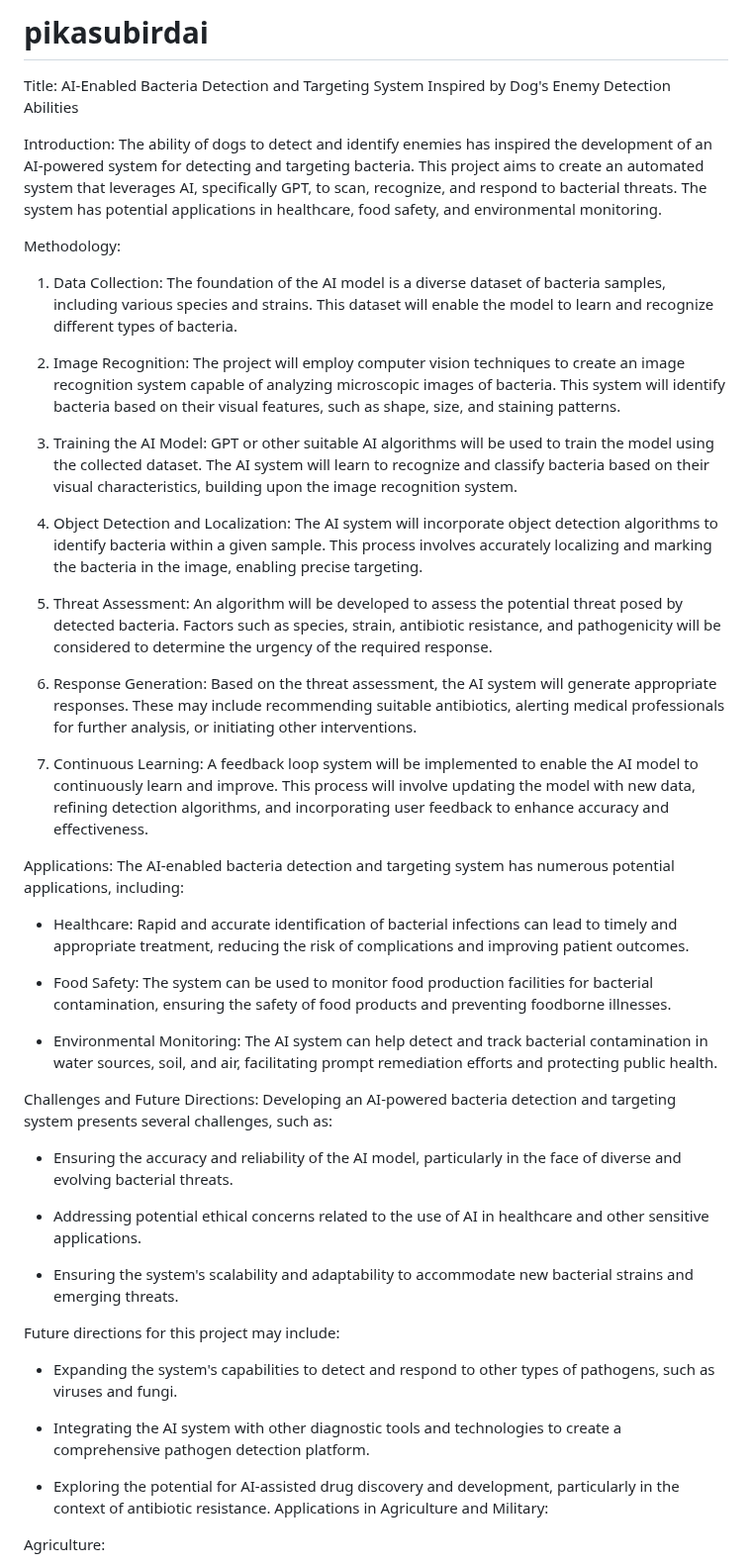
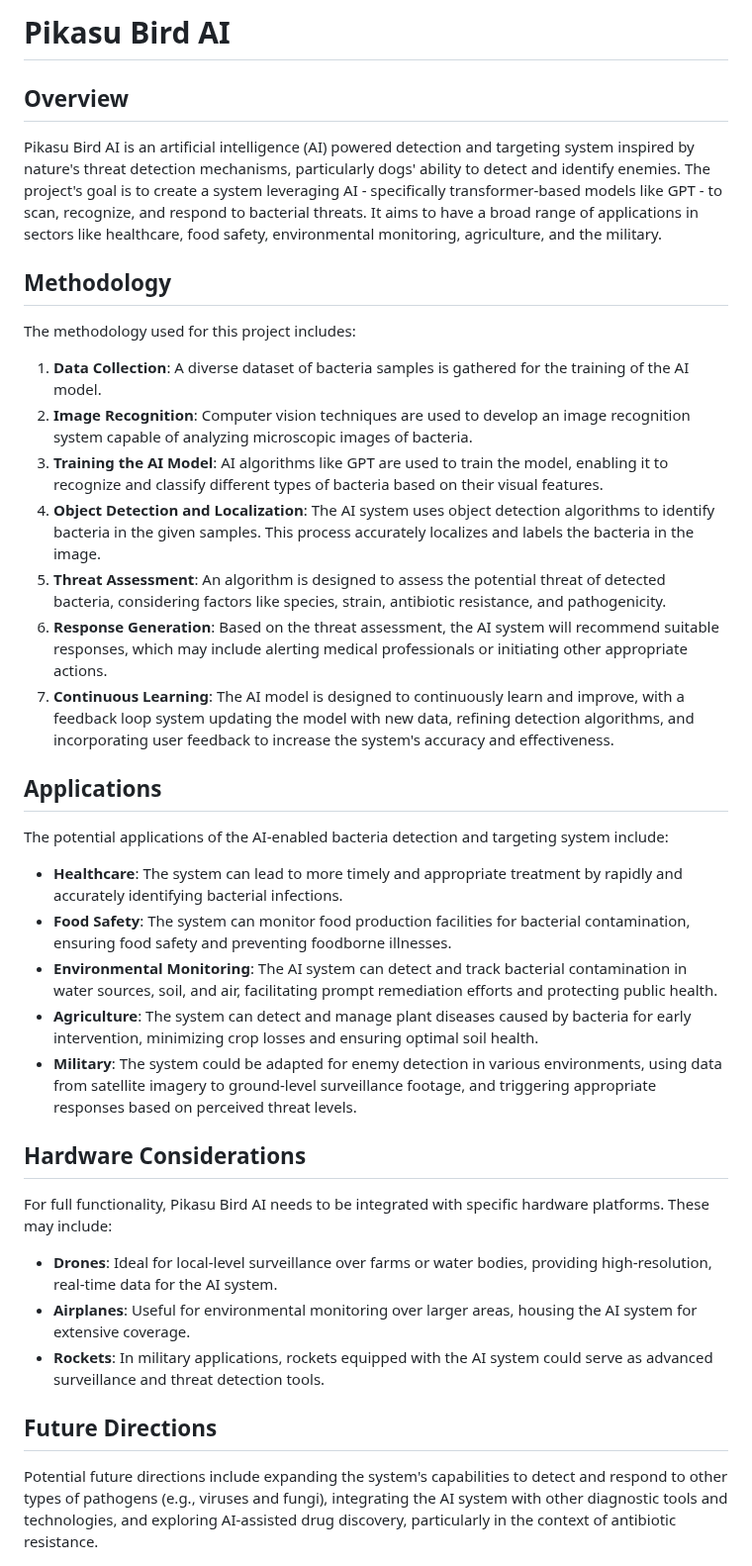
Before and after one commit to VishwamAI/PikasuBirdAi, a Markdown page: README.md, the part around one of its changes. Shown at 99% size. GitHub-like rendering.

```diff
--- a/README.md
+++ b/README.md
@@ -1,50 +1,35 @@
-# pikasubirdai
-Title: AI-Enabled Bacteria Detection and Targeting System Inspired by Dog's Enemy Detection Abilities
+# Pikasu Bird AI
 
-Introduction:
-The ability of dogs to detect and identify enemies has inspired the development of an AI-powered system for detecting and targeting bacteria. This project aims to create an automated system that leverages AI, specifically GPT, to scan, recognize, and respond to bacterial threats. The system has potential applications in healthcare, food safety, and environmental monitoring.
+## Overview
+Pikasu Bird AI is an artificial intelligence (AI) powered detection and targeting system inspired by nature's threat detection mechanisms, particularly dogs' ability to detect and identify enemies. The project's goal is to create a system leveraging AI - specifically transformer-based models like GPT - to scan, recognize, and respond to bacterial threats. It aims to have a broad range of applications in sectors like healthcare, food safety, environmental monitoring, agriculture, and the military.
 
-Methodology:
-1. Data Collection: The foundation of the AI model is a diverse dataset of bacteria samples, including various species and strains. This dataset will enable the model to learn and recognize different types of bacteria.
+## Methodology
+The methodology used for this project includes:
 
-2. Image Recognition: The project will employ computer vision techniques to create an image recognition system capable of analyzing microscopic images of bacteria. This system will identify bacteria based on their visual features, such as shape, size, and staining patterns.
+1. **Data Collection**: A diverse dataset of bacteria samples is gathered for the training of the AI model.
+2. **Image Recognition**: Computer vision techniques are used to develop an image recognition system capable of analyzing microscopic images of bacteria.
+3. **Training the AI Model**: AI algorithms like GPT are used to train the model, enabling it to recognize and classify different types of bacteria based on their visual features.
+4. **Object Detection and Localization**: The AI system uses object detection algorithms to identify bacteria in the given samples. This process accurately localizes and labels the bacteria in the image.
+5. **Threat Assessment**: An algorithm is designed to assess the potential threat of detected bacteria, considering factors like species, strain, antibiotic resistance, and pathogenicity.
+6. **Response Generation**: Based on the threat assessment, the AI system will recommend suitable responses, which may include alerting medical professionals or initiating other appropriate actions.
+7. **Continuous Learning**: The AI model is designed to continuously learn and improve, with a feedback loop system updating the model with new data, refining detection algorithms, and incorporating user feedback to increase the system's accuracy and effectiveness.
 
-3. Training the AI Model: GPT or other suitable AI algorithms will be used to train the model using the collected dataset. The AI system will learn to recognize and classify bacteria based on their visual characteristics, building upon the image recognition system.
+## Applications
+The potential applications of the AI-enabled bacteria detection and targeting system include:
 
-4. Object Detection and Localization: The AI system will incorporate object detection algorithms to identify bacteria within a given sample. This process involves accurately localizing and marking the bacteria in the image, enabling precise targeting.
+- **Healthcare**: The system can lead to more timely and appropriate treatment by rapidly and accurately identifying bacterial infections.
+- **Food Safety**: The system can monitor food production facilities for bacterial contamination, ensuring food safety and preventing foodborne illnesses.
+- **Environmental Monitoring**: The AI system can detect and track bacterial contamination in water sources, soil, and air, facilitating prompt remediation efforts and protecting public health.
+- **Agriculture**: The system can detect and manage plant diseases caused by bacteria for early intervention, minimizing crop losses and ensuring optimal soil health.
+- **Military**: The system could be adapted for enemy detection in various environments, using data from satellite imagery to ground-level surveillance footage, and triggering appropriate responses based on perceived threat levels.
 
-5. Threat Assessment: An algorithm will be developed to assess the potential threat posed by detected bacteria. Factors such as species, strain, antibiotic resistance, and pathogenicity will be considered to determine the urgency of the required response.
+## Hardware Considerations
+For full functionality, Pikasu Bird AI needs to be integrated with specific hardware platforms. These may include:
 
-6. Response Generation: Based on the threat assessment, the AI system will generate appropriate responses. These may include recommending suitable antibiotics, alerting medical professionals for further analysis, or initiating other interventions.
+- **Drones**: Ideal for local-level surveillance over farms or water bodies, providing high-resolution, real-time data for the AI system.
+- **Airplanes**: Useful for environmental monitoring over larger areas, housing the AI system for extensive coverage.
+- **Rockets**: In military applications, rockets equipped with the AI system could serve as advanced surveillance and threat detection tools.
 
-7. Continuous Learning: A feedback loop system will be implemented to enable the AI model to continuously learn and improve. This process will involve updating the model with new data, refining detection algorithms, and incorporating user feedback to enhance accuracy and effectiveness.
+## Future Directions
+Potential future directions include expanding the system's capabilities to detect and respond to other types of pathogens (e.g., viruses and fungi), integrating the AI system with other diagnostic tools and technologies, and exploring AI-assisted drug discovery, particularly in the context of antibiotic resistance.
 
-Applications:
-The AI-enabled bacteria detection and targeting system has numerous potential applications, including:
-
-- Healthcare: Rapid and accurate identification of bacterial infections can lead to timely and appropriate treatment, reducing the risk of complications and improving patient outcomes.
-
-- Food Safety: The system can be used to monitor food production facilities for bacterial contamination, ensuring the safety of food products and preventing foodborne illnesses.
-
-- Environmental Monitoring: The AI system can help detect and track bacterial contamination in water sources, soil, and air, facilitating prompt remediation efforts and protecting public health.
-
-Challenges and Future Directions:
-Developing an AI-powered bacteria detection and targeting system presents several challenges, such as:
-
-- Ensuring the accuracy and reliability of the AI model, particularly in the face of diverse and evolving bacterial threats.
-
-- Addressing potential ethical concerns related to the use of AI in healthcare and other sensitive applications.
-
-- Ensuring the system's scalability and adaptability to accommodate new bacterial strains and emerging threats.
-
-Future directions for this project may include:
-
-- Expanding the system's capabilities to detect and respond to other types of pathogens, such as viruses and fungi.
-
-- Integrating the AI system with other diagnostic tools and technologies to create a comprehensive pathogen detection platform.
-
-- Exploring the potential for AI-assisted drug discovery and development, particularly in the context of antibiotic resistance.
-Applications in Agriculture and Military:
-
-Agriculture:
-
```
Also changed, not shown: other parts of README.md (+2 -32 lines).
